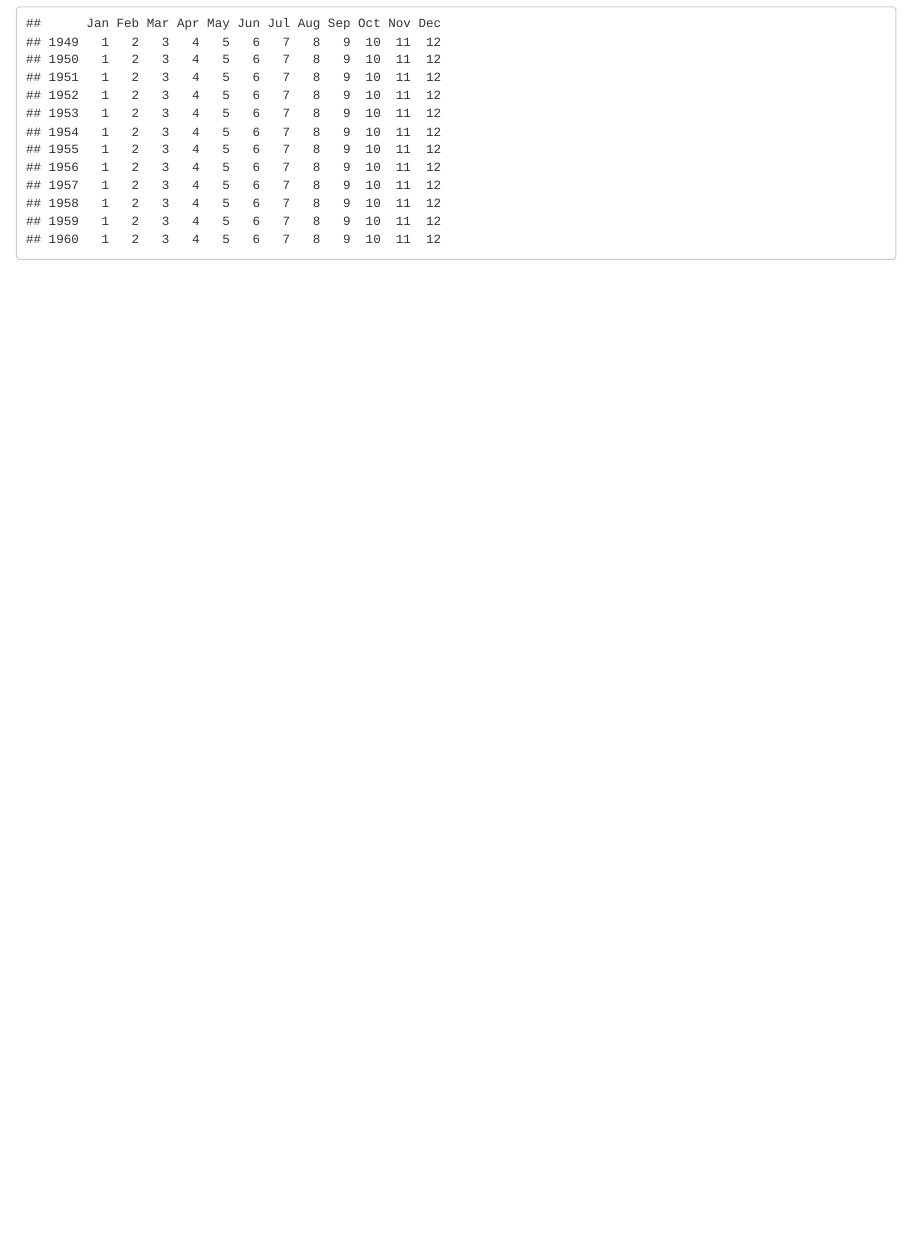
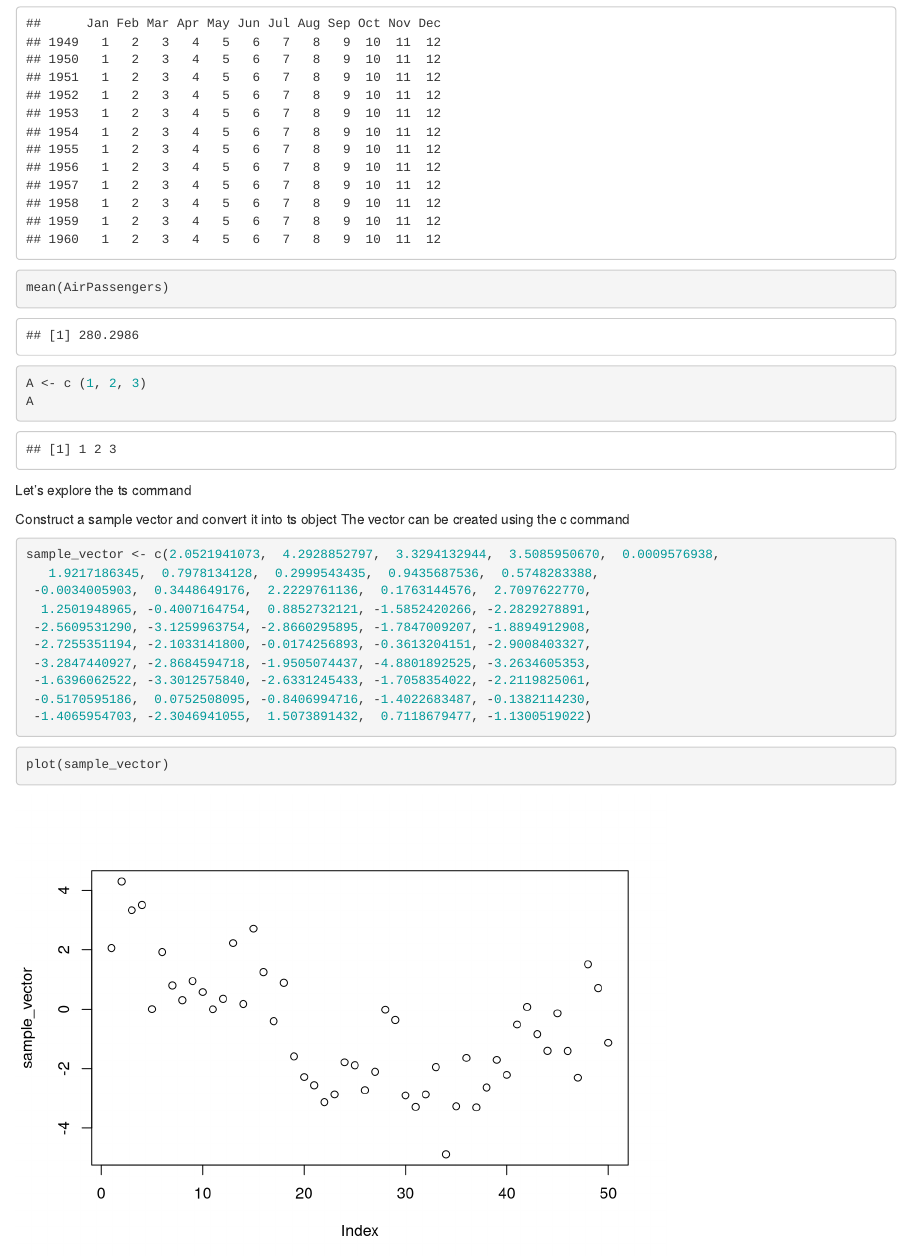
Before and after one commit to sushant2811/TimeSeriesAnalysis, an R Markdown document (TimeSeriesAnalysis.Rmd): the page in a window 1100 px wide, from 3920 px down. Rendered offline with R 4.5, knitr and Pandoc, with nearby package versions.

Commit message:
Exploring the ts() command

````diff
--- a/TimeSeriesAnalysis.Rmd
+++ b/TimeSeriesAnalysis.Rmd
@@ -86,3 +86,33 @@ Basically deltat = 1/ frequency
 ```{r}
 cycle(AirPassengers)
 ```
+
+```{r}
+mean(AirPassengers)
+```
+
+```{r}
+A <- c (1, 2, 3)
+A
+```
+
+Let's explore the ts command
+
+Construct a sample vector and convert it into ts object
+The vector can be created using the c command
+```{r}
+sample_vector <- c(2.0521941073,  4.2928852797,  3.3294132944,  3.5085950670,  0.0009576938,
+   1.9217186345,  0.7978134128,  0.2999543435,  0.9435687536,  0.5748283388,
+ -0.0034005903,  0.3448649176,  2.2229761136,  0.1763144576,  2.7097622770,
+  1.2501948965, -0.4007164754,  0.8852732121, -1.5852420266, -2.2829278891,
+ -2.5609531290, -3.1259963754, -2.8660295895, -1.7847009207, -1.8894912908,
+ -2.7255351194, -2.1033141800, -0.0174256893, -0.3613204151, -2.9008403327,
+ -3.2847440927, -2.8684594718, -1.9505074437, -4.8801892525, -3.2634605353,
+ -1.6396062522, -3.3012575840, -2.6331245433, -1.7058354022, -2.2119825061,
+ -0.5170595186,  0.0752508095, -0.8406994716, -1.4022683487, -0.1382114230,
+ -1.4065954703, -2.3046941055,  1.5073891432,  0.7118679477, -1.1300519022)
+```
+
+```{r}
+plot(sample_vector)
+```
````
Also changed, not shown: TimeSeriesAnalysis.nb.html.
